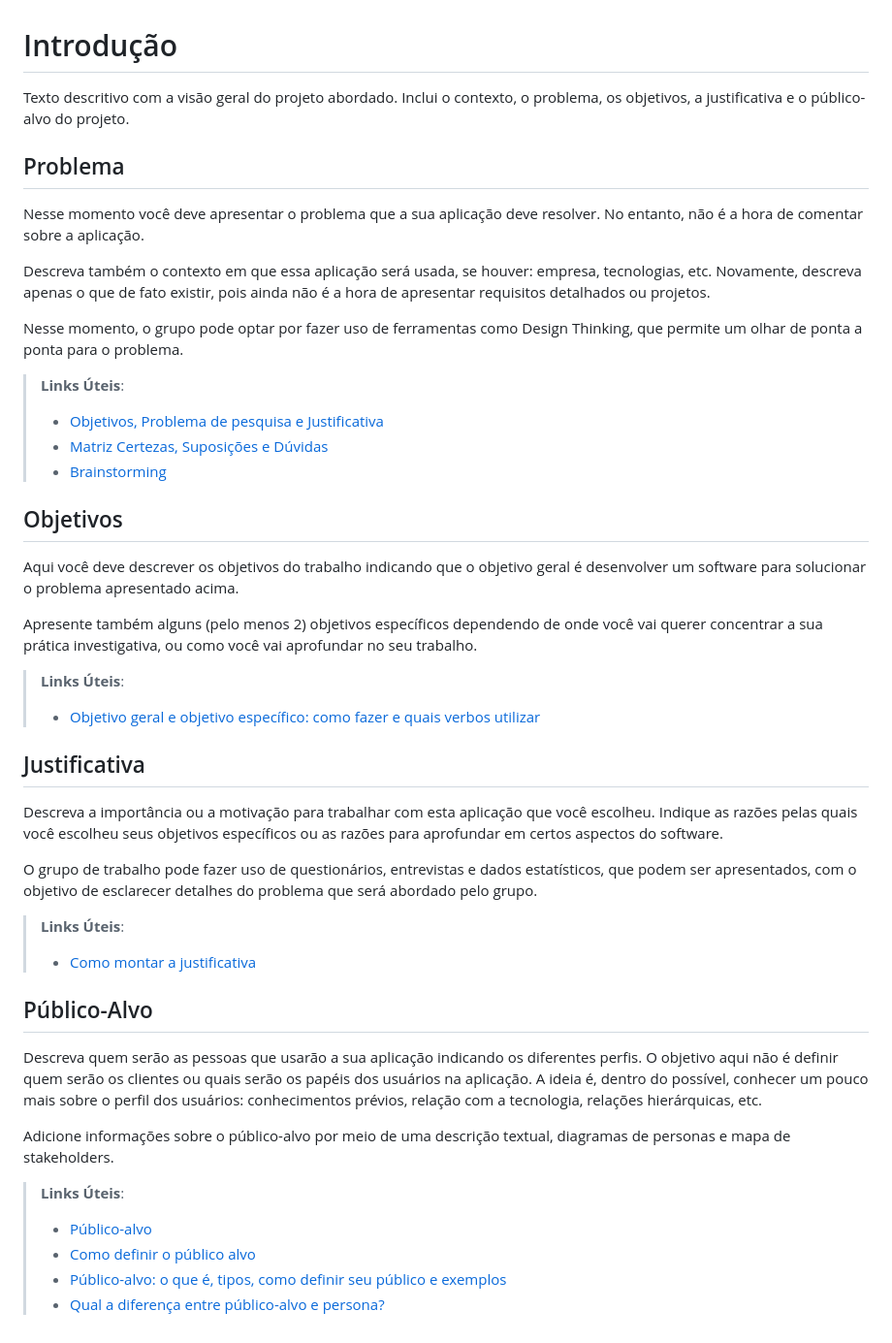
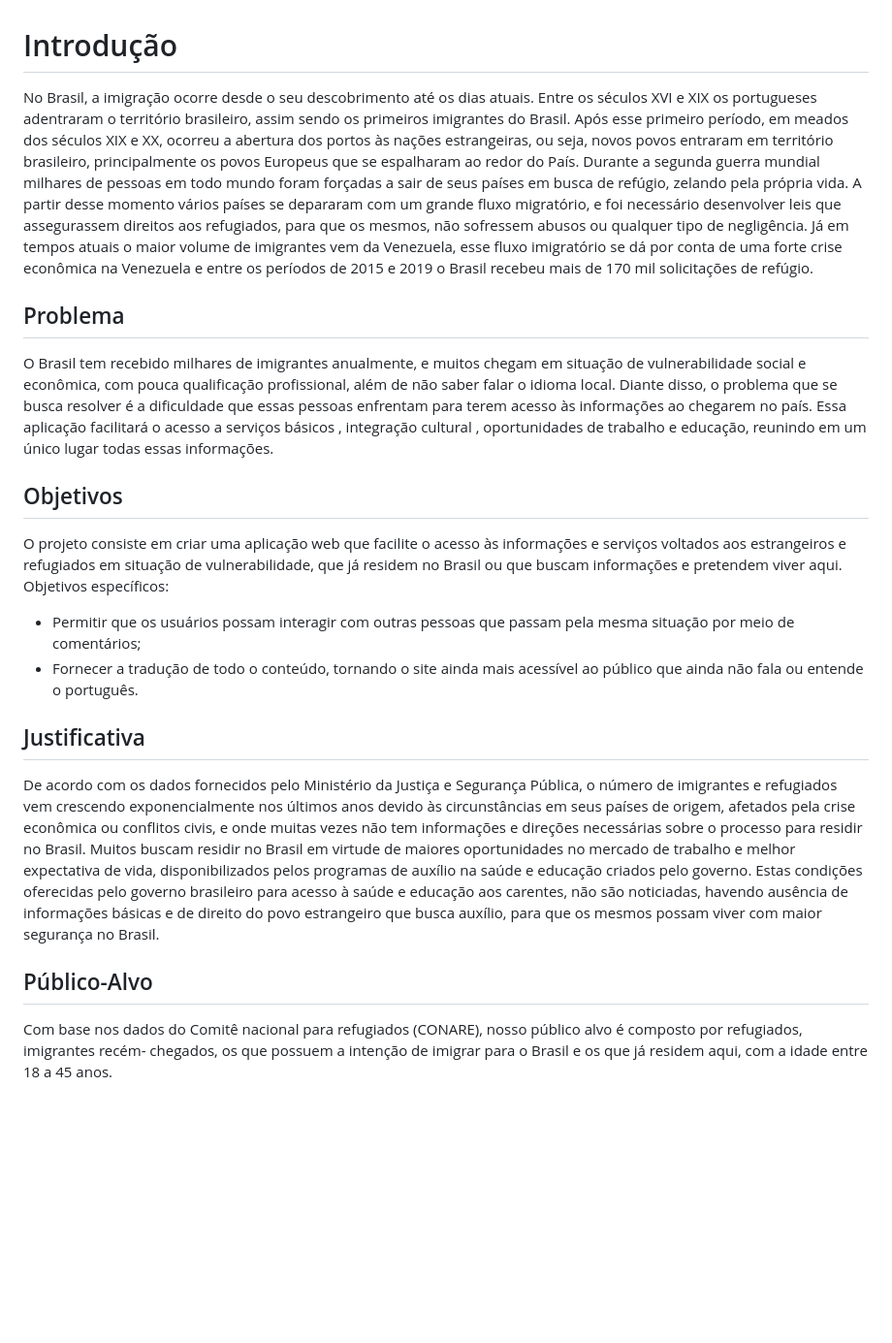
Before and after one commit to ICEI-PUC-Minas-PMV-ADS/pmv-ads-2023-1-e1-proj-web-t1-projeto-imigrante, a Markdown page: docs/01-Documentação de Contexto.md, the part around the change. Shown at 97% size. Drawn GitHub-style; blank space fills up the shorter version.

```diff
--- a/docs/01-Documentação de Contexto.md
+++ b/docs/01-Documentação de Contexto.md
@@ -1,46 +1,27 @@
 # Introdução
 
-Texto descritivo com a visão geral do projeto abordado. Inclui o contexto, o problema, os objetivos, a justificativa e o público-alvo do projeto.
+No Brasil, a imigração ocorre desde o seu descobrimento até os dias atuais. Entre os séculos XVI e XIX os portugueses adentraram o território brasileiro, assim sendo os primeiros imigrantes do Brasil. Após esse primeiro período, em meados dos séculos XIX e XX, ocorreu a abertura dos portos às nações estrangeiras, ou seja, novos povos entraram em território brasileiro, principalmente os povos Europeus que se espalharam ao redor do País.
+Durante a segunda guerra mundial milhares de pessoas em todo mundo foram forçadas a sair de seus países em busca de refúgio, zelando pela própria vida. A partir desse momento vários países se depararam com um grande fluxo migratório, e foi necessário desenvolver leis que assegurassem direitos aos refugiados, para que os mesmos, não sofressem abusos ou qualquer tipo de negligência. Já em tempos atuais o maior volume de imigrantes vem da Venezuela, esse fluxo imigratório se dá por conta de uma forte crise econômica na Venezuela e entre os períodos de 2015 e 2019 o Brasil recebeu mais de 170 mil solicitações de refúgio.
+
 
 ## Problema
-Nesse momento você deve apresentar o problema que a sua aplicação deve  resolver. No entanto, não é a hora de comentar sobre a aplicação.
+O Brasil tem recebido milhares de imigrantes anualmente, e muitos chegam em situação de vulnerabilidade social e econômica, com pouca qualificação profissional, além de não saber falar o idioma local. Diante disso, o problema que se busca resolver é a dificuldade que essas pessoas enfrentam para terem acesso às informações ao chegarem no país. Essa aplicação facilitará o acesso a serviços básicos , integração cultural , oportunidades de trabalho e educação, reunindo em um único lugar todas essas informações.
 
-Descreva também o contexto em que essa aplicação será usada, se  houver: empresa, tecnologias, etc. Novamente, descreva apenas o que de  fato existir, pois ainda não é a hora de apresentar requisitos  detalhados ou projetos.
-
-Nesse momento, o grupo pode optar por fazer uso  de ferramentas como Design Thinking, que permite um olhar de ponta a ponta para o problema.
-
-> **Links Úteis**:
-> - [Objetivos, Problema de pesquisa e Justificativa](https://medium.com/@versioparole/objetivos-problema-de-pesquisa-e-justificativa-c98c8233b9c3)
-> - [Matriz Certezas, Suposições e Dúvidas](https://medium.com/educa%C3%A7%C3%A3o-fora-da-caixa/matriz-certezas-suposi%C3%A7%C3%B5es-e-d%C3%BAvidas-fa2263633655)
-> - [Brainstorming](https://www.euax.com.br/2018/09/brainstorming/)
 
 ## Objetivos
 
-Aqui você deve descrever os objetivos do trabalho indicando que o objetivo geral é desenvolver um software para solucionar o problema apresentado acima.
+O projeto consiste em criar uma aplicação web que facilite o acesso às informações e serviços voltados aos estrangeiros e refugiados em situação de vulnerabilidade, que já residem no Brasil ou que  buscam informações  e pretendem viver aqui.
+Objetivos específicos:
 
-Apresente também alguns (pelo menos 2) objetivos específicos dependendo de onde você vai querer concentrar a sua prática investigativa, ou como você vai aprofundar no seu trabalho.
+- Permitir que os usuários possam  interagir com outras pessoas que passam pela mesma situação por meio de comentários;
+- Fornecer a tradução de todo o conteúdo, tornando o site ainda mais acessível ao público que ainda não fala ou entende o português.
 
-> **Links Úteis**:
-> - [Objetivo geral e objetivo específico: como fazer e quais verbos utilizar](https://blog.mettzer.com/diferenca-entre-objetivo-geral-e-objetivo-especifico/)
 
 ## Justificativa
 
-Descreva a importância ou a motivação para trabalhar com esta aplicação que você escolheu. Indique as razões pelas quais você escolheu seus objetivos específicos ou as razões para aprofundar em certos aspectos do software.
+De acordo com os dados fornecidos pelo Ministério da Justiça e Segurança Pública, o número de imigrantes e refugiados vem crescendo exponencialmente nos últimos anos devido às circunstâncias em seus países de origem, afetados pela crise econômica ou conflitos civis, e onde muitas vezes não tem informações e direções necessárias sobre o processo para residir no Brasil. Muitos buscam residir no Brasil em virtude de maiores oportunidades no mercado de trabalho e melhor expectativa de vida, disponibilizados pelos programas de auxílio na saúde e educação criados pelo governo. Estas condições oferecidas pelo governo brasileiro para acesso à saúde e educação aos carentes, não são noticiadas, havendo ausência de informações básicas e de direito do povo estrangeiro que busca auxílio, para que os mesmos possam viver com maior segurança no Brasil.
 
-O grupo de trabalho pode fazer uso de questionários, entrevistas e dados estatísticos, que podem ser apresentados, com o objetivo de esclarecer detalhes do problema que será abordado pelo grupo.
-
-> **Links Úteis**:
-> - [Como montar a justificativa](https://guiadamonografia.com.br/como-montar-justificativa-do-tcc/)
 
 ## Público-Alvo
 
-Descreva quem serão as pessoas que usarão a sua aplicação indicando os diferentes perfis. O objetivo aqui não é definir quem serão os clientes ou quais serão os papéis dos usuários na aplicação. A ideia é, dentro do possível, conhecer um pouco mais sobre o perfil dos usuários: conhecimentos prévios, relação com a tecnologia, relações
-hierárquicas, etc.
-
-Adicione informações sobre o público-alvo por meio de uma descrição textual, diagramas de personas e mapa de stakeholders.
-
-> **Links Úteis**:
-> - [Público-alvo](https://blog.hotmart.com/pt-br/publico-alvo/)
-> - [Como definir o público alvo](https://exame.com/pme/5-dicas-essenciais-para-definir-o-publico-alvo-do-seu-negocio/)
-> - [Público-alvo: o que é, tipos, como definir seu público e exemplos](https://klickpages.com.br/blog/publico-alvo-o-que-e/)
-> - [Qual a diferença entre público-alvo e persona?](https://rockcontent.com/blog/diferenca-publico-alvo-e-persona/)
+Com base nos dados do Comitê nacional para refugiados (CONARE), nosso público alvo é composto por refugiados, imigrantes recém- chegados, os que possuem a intenção de imigrar para o Brasil e os que já residem aqui, com a idade entre 18 a 45 anos.
```
